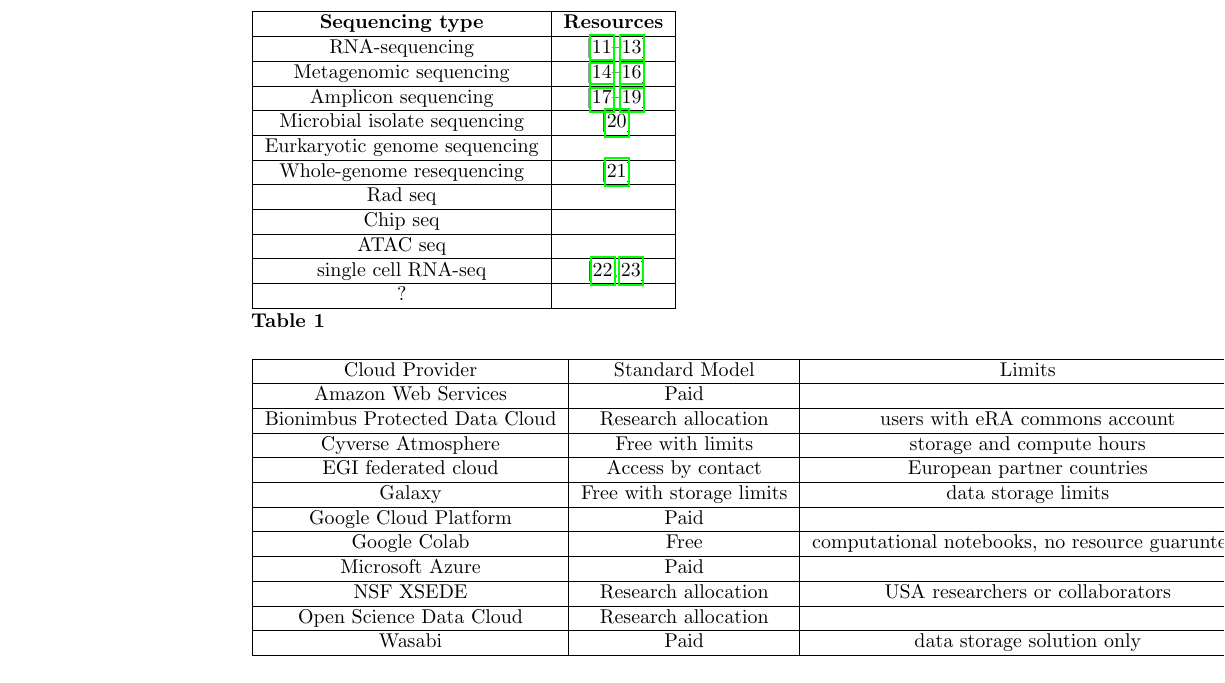
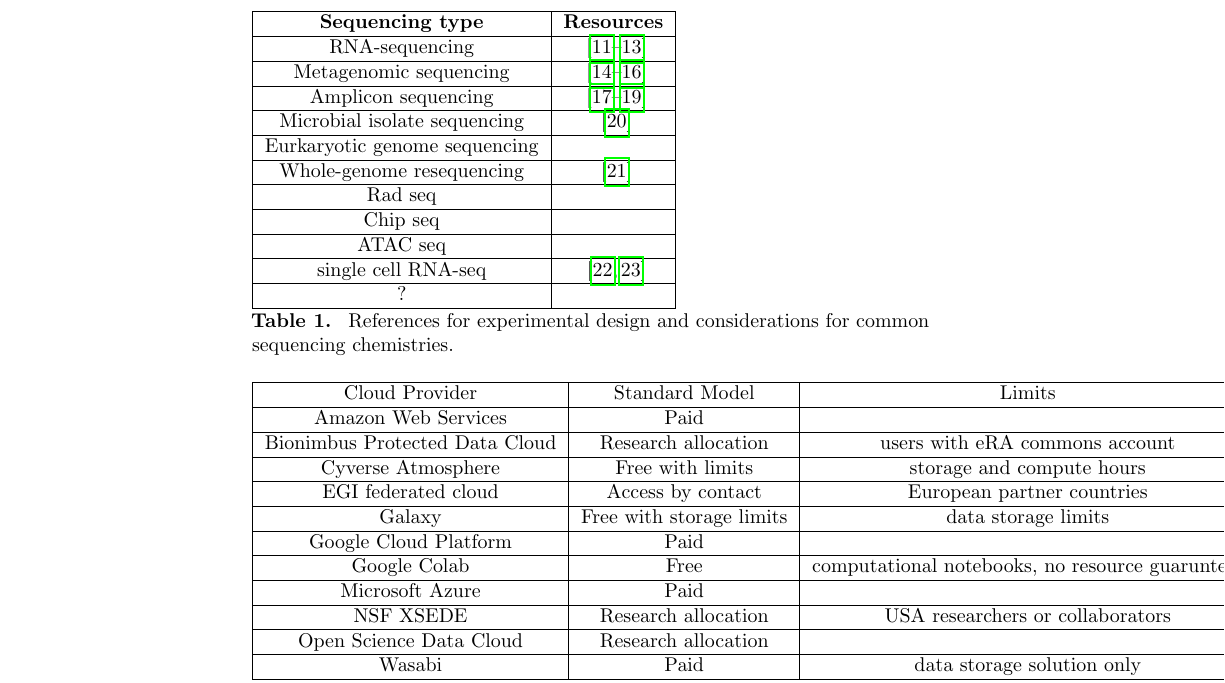
Before and after one commit to bluegenes/2020-latex-gep, a LaTeX document (sequencing_roadmap.tex): part of page 3 of 17, cut so that both start at the same text. Compiled offline with pdfLaTeX.

Commit message:
tab 1 caption

```diff
--- a/sequencing_roadmap.tex
+++ b/sequencing_roadmap.tex
@@ -335,7 +335,7 @@
 ? & \\
 \hline
 \end{tabular}
-\caption{\label{tab:seq_resources}}
+\caption{\label{tab:seq_resources} References for experimental design and considerations for common sequencing chemistries.}
 \end{table}
 
 As your experiment progresses, keep track of as much information as possible -- dates and times of sample collection, storage, and extraction, sample names, aberrations that occurred during collection, kit lot used for extraction, and any other sample measurements you might be able to obtain (temperature, location, metabolite concentration, name of collector, etc).
```
